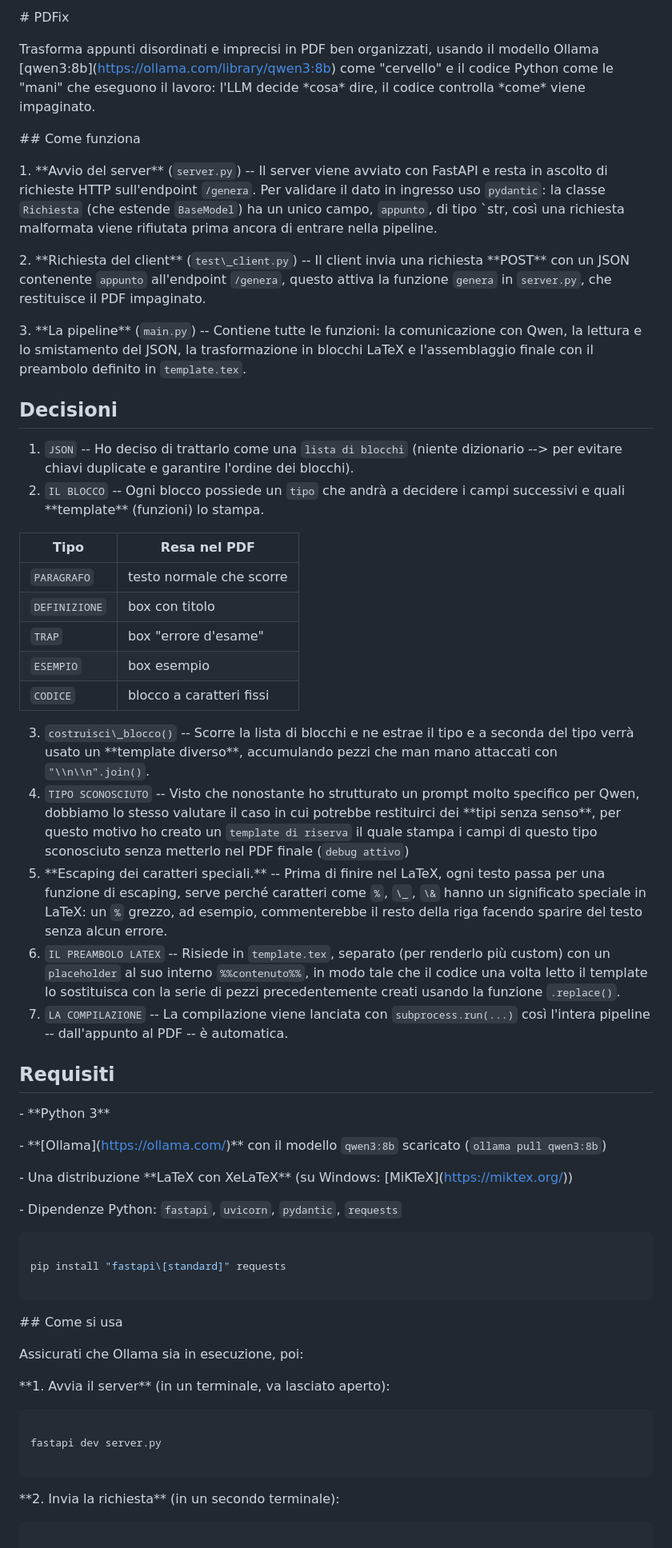
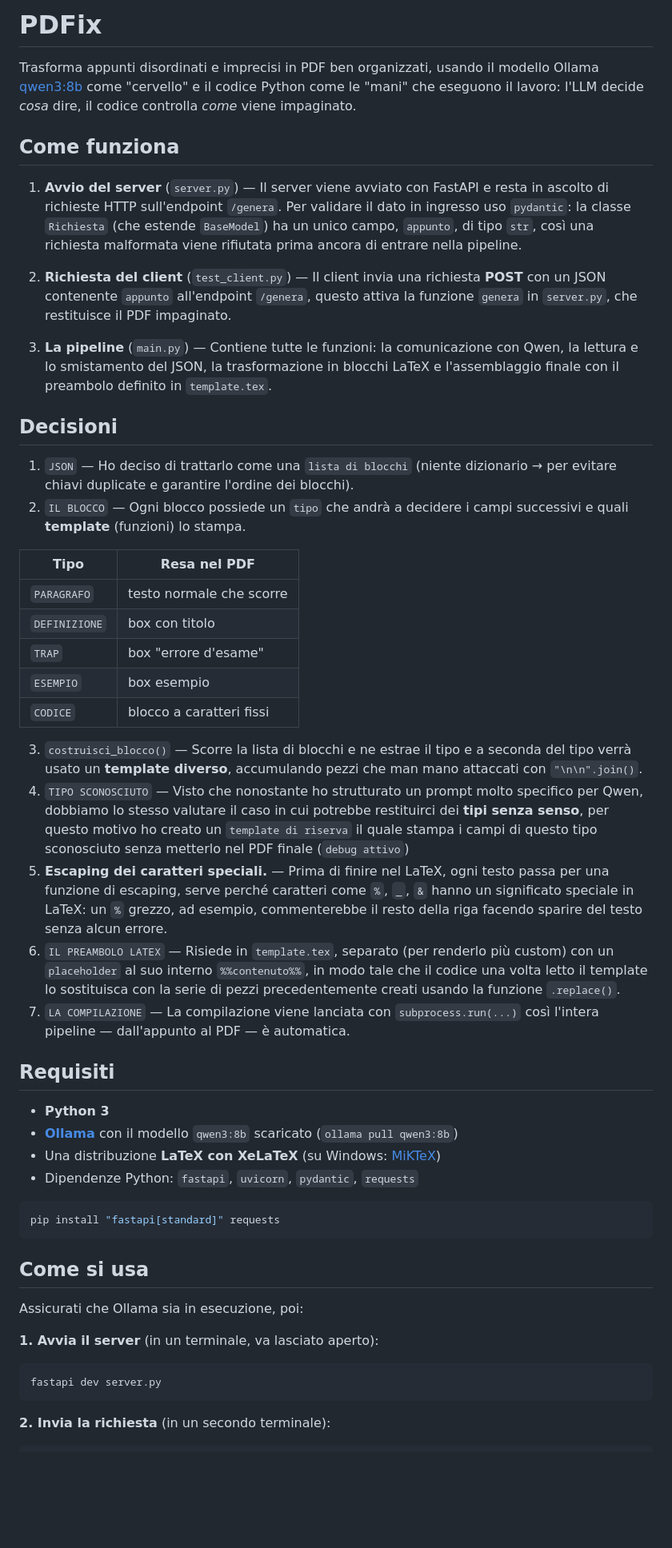
Before and after one commit to ironsakit/PDFix, a Markdown page: README.md, the part around one of its changes. Shown at 80% size. Drawn GitHub-style; blank space fills up the shorter version.

Commit message:
Refactor README for clarity and organization
Updated the README to improve clarity and organization, removing redundant sections and enhancing formatting.

````diff
--- a/README.md
+++ b/README.md
@@ -1,34 +1,19 @@
-\# PDFix
+# PDFix
 
+Trasforma appunti disordinati e imprecisi in PDF ben organizzati, usando il modello Ollama [qwen3:8b](https://ollama.com/library/qwen3:8b) come "cervello" e il codice Python come le "mani" che eseguono il lavoro: l'LLM decide *cosa* dire, il codice controlla *come* viene impaginato.
 
+## Come funziona
 
-Trasforma appunti disordinati e imprecisi in PDF ben organizzati, usando il modello Ollama \[qwen3:8b](https://ollama.com/library/qwen3:8b) come "cervello" e il codice Python come le "mani" che eseguono il lavoro: l'LLM decide \*cosa\* dire, il codice controlla \*come\* viene impaginato.
+1. **Avvio del server** (`server.py`) — Il server viene avviato con FastAPI e resta in ascolto di richieste HTTP sull'endpoint `/genera`. Per validare il dato in ingresso uso `pydantic`: la classe `Richiesta` (che estende `BaseModel`) ha un unico campo, `appunto`, di tipo `str`, così una richiesta malformata viene rifiutata prima ancora di entrare nella pipeline.
 
+2. **Richiesta del client** (`test_client.py`) — Il client invia una richiesta **POST** con un JSON contenente `appunto` all'endpoint `/genera`, questo attiva la funzione `genera` in `server.py`, che restituisce il PDF impaginato.
 
-
-\## Come funziona
-
-
-
-1\. \*\*Avvio del server\*\* (`server.py`) -- Il server viene avviato con FastAPI e resta in ascolto di richieste HTTP sull'endpoint `/genera`. Per validare il dato in ingresso uso `pydantic`: la classe `Richiesta` (che estende `BaseModel`) ha un unico campo, `appunto`, di tipo `str, così una richiesta malformata viene rifiutata prima ancora di entrare nella pipeline.
-
-
-
-2\. \*\*Richiesta del client\*\* (`test\_client.py`) -- Il client invia una richiesta \*\*POST\*\* con un JSON contenente `appunto` all'endpoint `/genera`, questo attiva la funzione `genera` in `server.py`, che restituisce il PDF impaginato.
-
-
-
-3\. \*\*La pipeline\*\* (`main.py`) -- Contiene tutte le funzioni: la comunicazione con Qwen, la lettura e lo smistamento del JSON, la trasformazione in blocchi LaTeX e l'assemblaggio finale con il preambolo definito in `template.tex`.
-
-
-
+3. **La pipeline** (`main.py`) — Contiene tutte le funzioni: la comunicazione con Qwen, la lettura e lo smistamento del JSON, la trasformazione in blocchi LaTeX e l'assemblaggio finale con il preambolo definito in `template.tex`.
 
 ## Decisioni
 
-
-
-1. `JSON` -- Ho deciso di trattarlo come una `lista di blocchi` (niente dizionario --> per evitare chiavi duplicate e garantire l'ordine dei blocchi).
-2. `IL BLOCCO` -- Ogni blocco possiede un `tipo` che andrà a decidere i campi successivi e quali \*\*template\*\* (funzioni) lo stampa.
+1. `JSON` — Ho deciso di trattarlo come una `lista di blocchi` (niente dizionario → per evitare chiavi duplicate e garantire l'ordine dei blocchi).
+2. `IL BLOCCO` — Ogni blocco possiede un `tipo` che andrà a decidere i campi successivi e quali **template** (funzioni) lo stampa.
 
 | Tipo | Resa nel PDF |
 |------|--------------|
@@ -38,59 +23,34 @@ Trasforma appunti disordinati e imprecisi in PDF ben organizzati, usando il mode
 | `ESEMPIO` | box esempio |
 | `CODICE` | blocco a caratteri fissi |
 
-3. `costruisci\_blocco()` -- Scorre la lista di blocchi e ne estrae il tipo e a seconda del tipo verrà usato un \*\*template diverso\*\*, accumulando pezzi che man mano attaccati con `"\\n\\n".join()`.
-4. `TIPO SCONOSCIUTO` -- Visto che nonostante ho strutturato un prompt molto specifico per Qwen, dobbiamo lo stesso valutare il caso in cui potrebbe restituirci dei \*\*tipi senza senso\*\*, per questo motivo ho creato un `template di riserva` il quale stampa i campi di questo tipo sconosciuto senza metterlo nel PDF finale (`debug attivo`)
-5. \*\*Escaping dei caratteri speciali.\*\* -- Prima di finire nel LaTeX, ogni testo passa per una funzione di escaping, serve perché caratteri come `%`, `\_`, `\&` hanno un significato speciale in LaTeX: un `%` grezzo, ad esempio, commenterebbe il resto della riga facendo sparire del testo senza alcun errore.
-6. `IL PREAMBOLO LATEX` -- Risiede in `template.tex`, separato (per renderlo più custom) con un `placeholder` al suo interno `%%contenuto%%`, in modo tale che il codice una volta letto il template lo sostituisca con la serie di pezzi precedentemente creati usando la funzione `.replace()`.
-7. `LA COMPILAZIONE` -- La compilazione viene lanciata con `subprocess.run(...)` così l'intera pipeline -- dall'appunto al PDF -- è automatica.
-
+3. `costruisci_blocco()` — Scorre la lista di blocchi e ne estrae il tipo e a seconda del tipo verrà usato un **template diverso**, accumulando pezzi che man mano attaccati con `"\n\n".join()`.
+4. `TIPO SCONOSCIUTO` — Visto che nonostante ho strutturato un prompt molto specifico per Qwen, dobbiamo lo stesso valutare il caso in cui potrebbe restituirci dei **tipi senza senso**, per questo motivo ho creato un `template di riserva` il quale stampa i campi di questo tipo sconosciuto senza metterlo nel PDF finale (`debug attivo`)
+5. **Escaping dei caratteri speciali.** — Prima di finire nel LaTeX, ogni testo passa per una funzione di escaping, serve perché caratteri come `%`, `_`, `&` hanno un significato speciale in LaTeX: un `%` grezzo, ad esempio, commenterebbe il resto della riga facendo sparire del testo senza alcun errore.
+6. `IL PREAMBOLO LATEX` — Risiede in `template.tex`, separato (per renderlo più custom) con un `placeholder` al suo interno `%%contenuto%%`, in modo tale che il codice una volta letto il template lo sostituisca con la serie di pezzi precedentemente creati usando la funzione `.replace()`.
+7. `LA COMPILAZIONE` — La compilazione viene lanciata con `subprocess.run(...)` così l'intera pipeline — dall'appunto al PDF — è automatica.
 
 ## Requisiti
 
-
-
-\- \*\*Python 3\*\*
-
-\- \*\*\[Ollama](https://ollama.com/)\*\* con il modello `qwen3:8b` scaricato (`ollama pull qwen3:8b`)
-
-\- Una distribuzione \*\*LaTeX con XeLaTeX\*\* (su Windows: \[MiKTeX](https://miktex.org/))
-
-\- Dipendenze Python: `fastapi`, `uvicorn`, `pydantic`, `requests`
-
-
+- **Python 3**
+- **[Ollama](https://ollama.com/)** con il modello `qwen3:8b` scaricato (`ollama pull qwen3:8b`)
+- Una distribuzione **LaTeX con XeLaTeX** (su Windows: [MiKTeX](https://miktex.org/))
+- Dipendenze Python: `fastapi`, `uvicorn`, `pydantic`, `requests`
 
 ```bash
-
-pip install "fastapi\[standard]" requests
-
+pip install "fastapi[standard]" requests
 ```
 
-
-
-\## Come si usa
-
-
+## Come si usa
 
 Assicurati che Ollama sia in esecuzione, poi:
 
-
-
-\*\*1. Avvia il server\*\* (in un terminale, va lasciato aperto):
-
-
+**1. Avvia il server** (in un terminale, va lasciato aperto):
 
 ```bash
-
 fastapi dev server.py
-
 ```
 
-
-
-\*\*2. Invia la richiesta\*\* (in un secondo terminale):
-
-
+**2. Invia la richiesta** (in un secondo terminale):
 
 ```bash
-
 python client.py
````
Also changed, not shown: other parts of README.md (+8 -23 lines).
